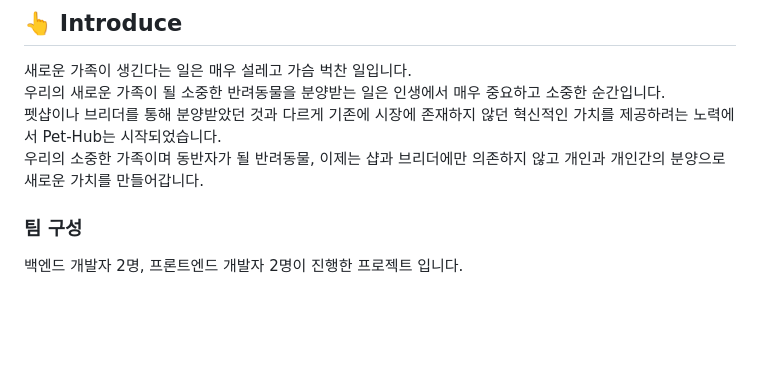
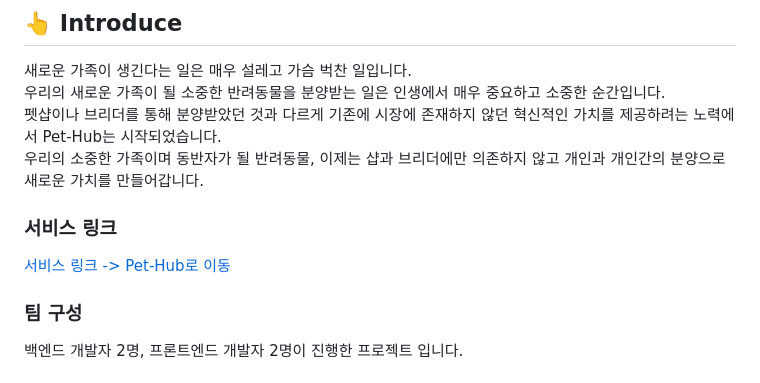
Before and after one commit to adopt-pet-project/Back-End, a Markdown page: README.md, the part around the change. Rendered like a GitHub page; blank space fills up the shorter version.

Commit message:
📖 docs: README.md 수정

```diff
--- a/README.md
+++ b/README.md
@@ -8,6 +8,9 @@
 우리의 새로운 가족이 될 소중한 반려동물을 분양받는 일은 인생에서 매우 중요하고 소중한 순간입니다.<br>
 펫샵이나 브리더를 통해 분양받았던 것과 다르게 기존에 시장에 존재하지 않던 혁신적인 가치를 제공하려는 노력에서 Pet-Hub는 시작되었습니다.<br>
 우리의 소중한 가족이며 동반자가 될 반려동물, 이제는 샵과 브리더에만 의존하지 않고 개인과 개인간의 분양으로 새로운 가치를 만들어갑니다.<br>
+
+### 서비스 링크
+[서비스 링크 -> Pet-Hub로 이동](https://pet-hub.site)
 
 
 ### 팀 구성
```
